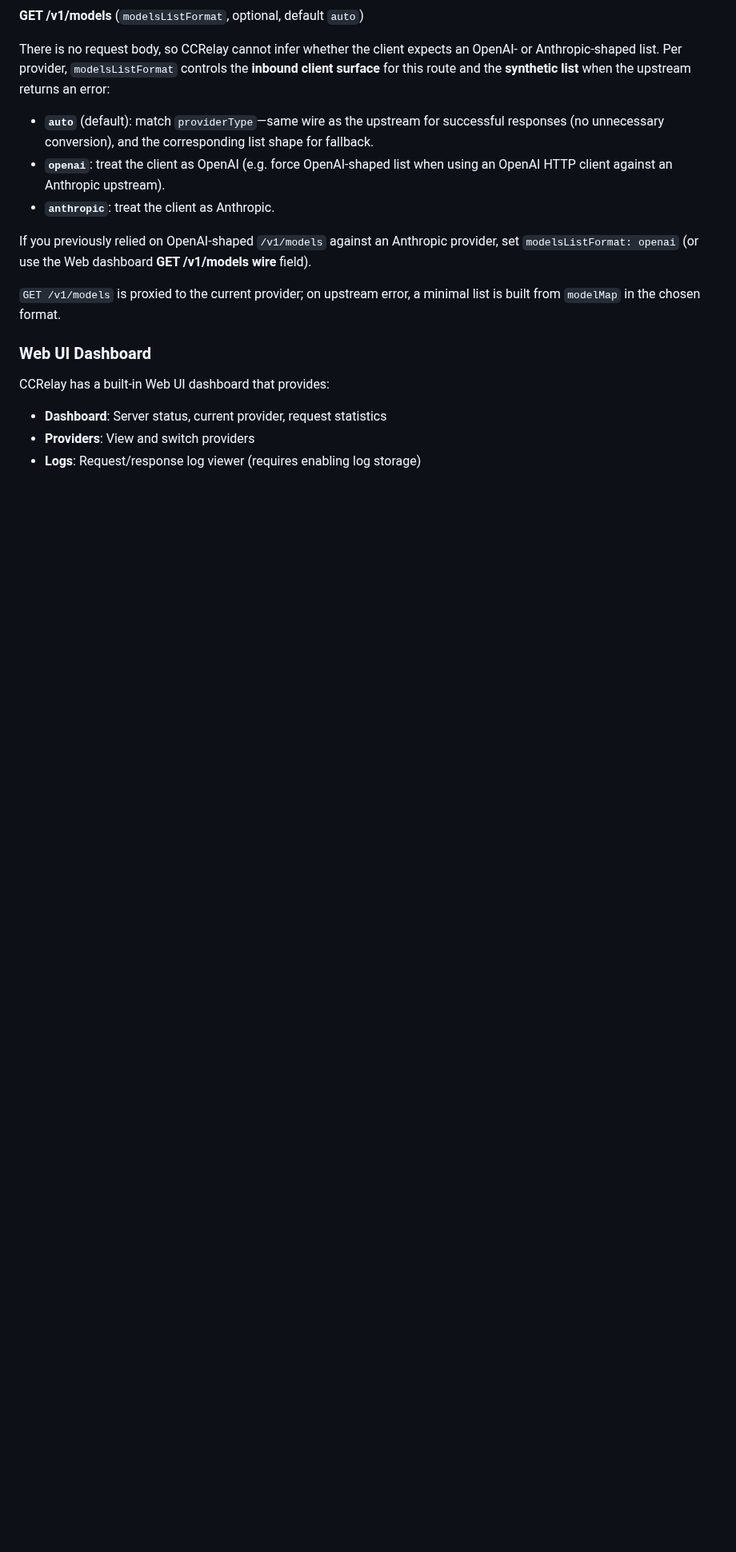
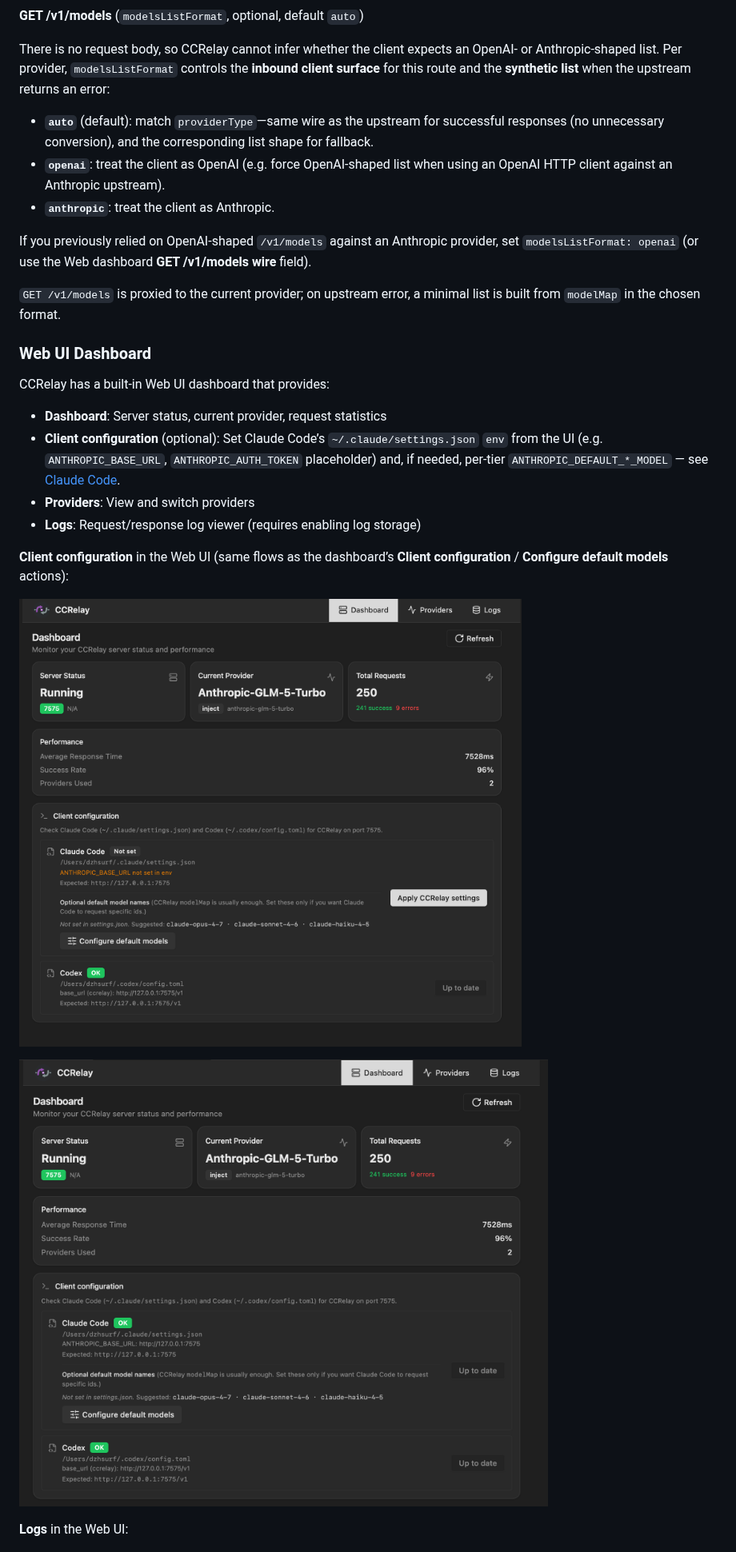
Before and after one commit to inflaborg/ccrelay, a Markdown page: README.md, the part around the change. Shown at 80% size. Rendered like a GitHub page; pictures changed too: docs/screenshot-ccrelay-setup-1.png (added), docs/screenshot-ccrelay-setup-2.png (added); blank space fills up the shorter version.

```diff
--- a/README.md
+++ b/README.md
@@ -348,8 +348,17 @@ If you previously relied on OpenAI-shaped `/v1/models` against an Anthropic prov
 CCRelay has a built-in Web UI dashboard that provides:
 
 - **Dashboard**: Server status, current provider, request statistics
+- **Client configuration** (optional): Set Claude Code’s `~/.claude/settings.json` `env` from the UI (e.g. `ANTHROPIC_BASE_URL`, `ANTHROPIC_AUTH_TOKEN` placeholder) and, if needed, per-tier `ANTHROPIC_DEFAULT_*_MODEL` — see [Claude Code](#claude-code).
 - **Providers**: View and switch providers
 - **Logs**: Request/response log viewer (requires enabling log storage)
+
+**Client configuration** in the Web UI (same flows as the dashboard’s **Client configuration** / **Configure default models** actions):
+
+![Client configuration — `ANTHROPIC_BASE_URL` and related env in `~/.claude/settings.json`](docs/screenshot-ccrelay-setup-1.png)
+
+![Configure default models — `ANTHROPIC_DEFAULT_OPUS_MODEL` / `SONNET` / `HAIKU` (optional)](docs/screenshot-ccrelay-setup-2.png)
+
+**Logs** in the Web UI:
 
 ![Request Logs](docs/screenshot-ccrelay-1.png)
 
```
Also changed, not shown: README_CN.md (+9 -0 lines).
